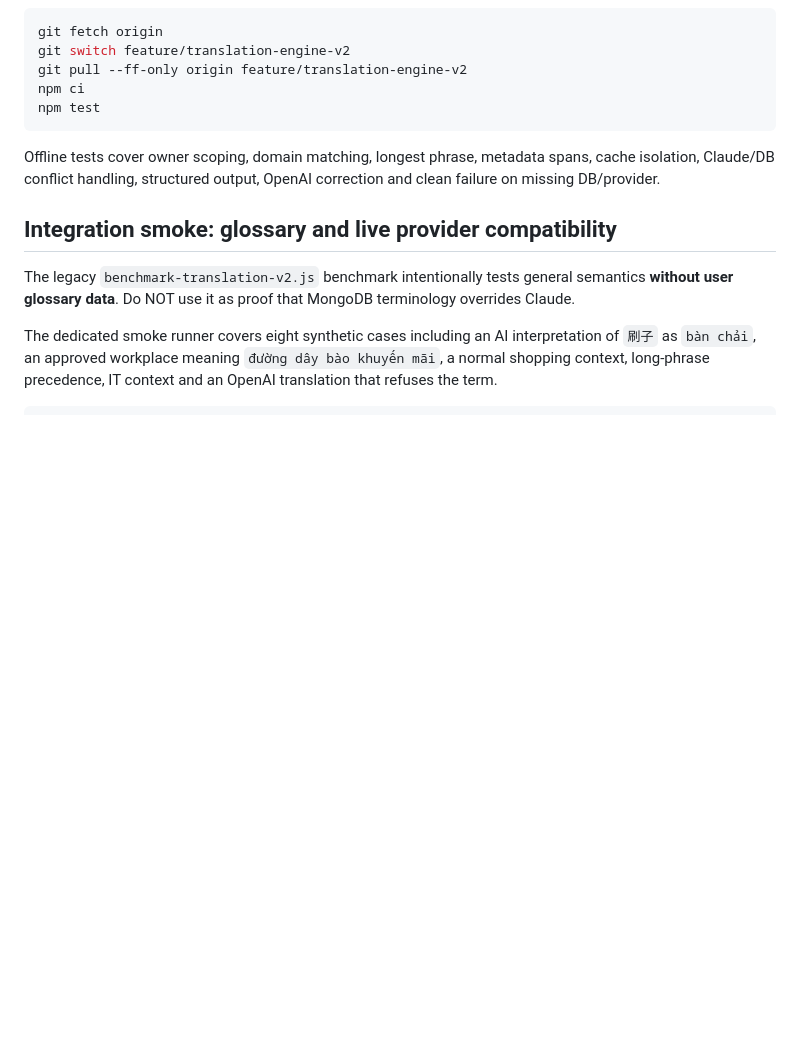
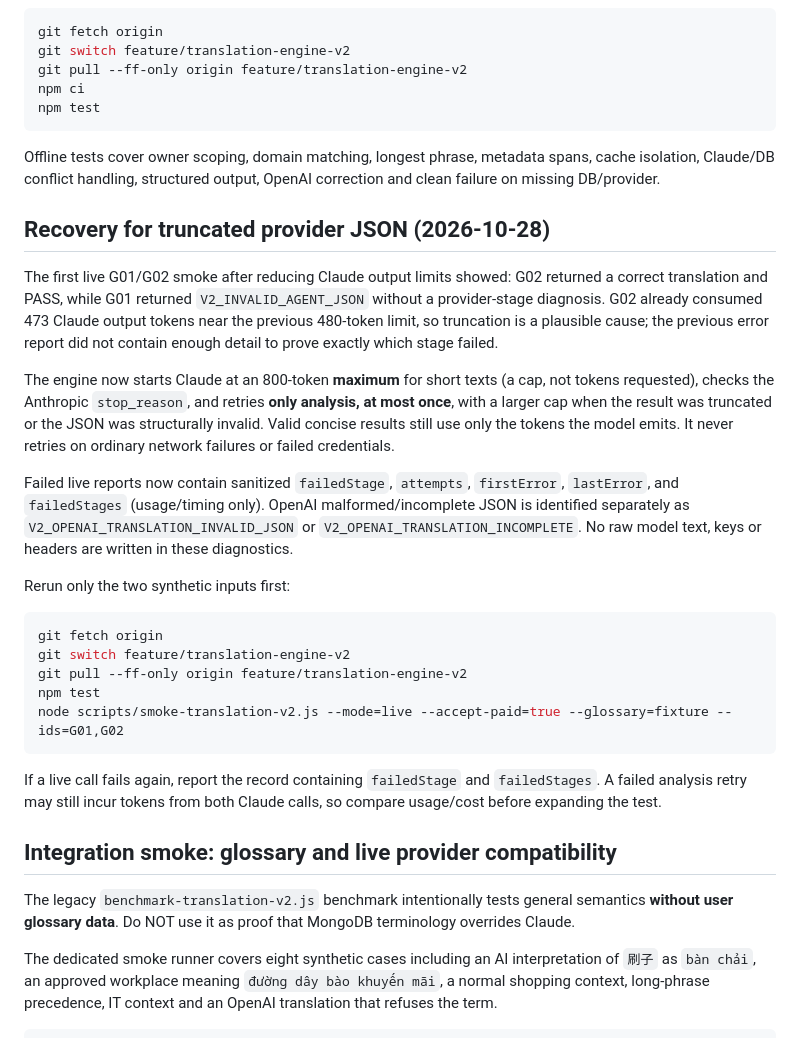
Before and after one commit to phanvanhieu1/bot_lang_telegram, a Markdown page: TRANSLATION_ENGINE_V2.md, the part around the change. Rendered like a GitHub page; blank space fills up the shorter version.

Commit message:
docs(v2): document bounded JSON recovery and diagnostic rerun after G01 live failure

````diff
--- a/TRANSLATION_ENGINE_V2.md
+++ b/TRANSLATION_ENGINE_V2.md
@@ -97,6 +97,43 @@ Offline tests cover owner scoping, domain matching, longest phrase, metadata
 spans, cache isolation, Claude/DB conflict handling, structured output,
 OpenAI correction and clean failure on missing DB/provider.
 
+## Recovery for truncated provider JSON (2026-10-28)
+
+The first live G01/G02 smoke after reducing Claude output limits showed:
+G02 returned a correct translation and PASS, while G01 returned
+`V2_INVALID_AGENT_JSON` without a provider-stage diagnosis.
+G02 already consumed 473 Claude output tokens near the previous 480-token
+limit, so truncation is a plausible cause; the previous error report did not
+contain enough detail to prove exactly which stage failed.
+
+The engine now starts Claude at an 800-token **maximum** for short texts
+(a cap, not tokens requested), checks the Anthropic `stop_reason`, and
+retries **only analysis, at most once**, with a larger cap when the result
+was truncated or the JSON was structurally invalid. Valid concise results
+still use only the tokens the model emits. It never retries on ordinary
+network failures or failed credentials.
+
+Failed live reports now contain sanitized
+`failedStage`, `attempts`, `firstError`, `lastError`, and
+`failedStages` (usage/timing only). OpenAI malformed/incomplete JSON
+is identified separately as `V2_OPENAI_TRANSLATION_INVALID_JSON` or
+`V2_OPENAI_TRANSLATION_INCOMPLETE`. No raw model text, keys or
+headers are written in these diagnostics.
+
+Rerun only the two synthetic inputs first:
+
+```bash
+git fetch origin
+git switch feature/translation-engine-v2
+git pull --ff-only origin feature/translation-engine-v2
+npm test
+node scripts/smoke-translation-v2.js --mode=live --accept-paid=true --glossary=fixture --ids=G01,G02
+```
+
+If a live call fails again, report the record containing `failedStage`
+and `failedStages`. A failed analysis retry may still incur tokens from
+both Claude calls, so compare usage/cost before expanding the test.
+
 ## Integration smoke: glossary and live provider compatibility
 
 The legacy `benchmark-translation-v2.js` benchmark intentionally tests
````
